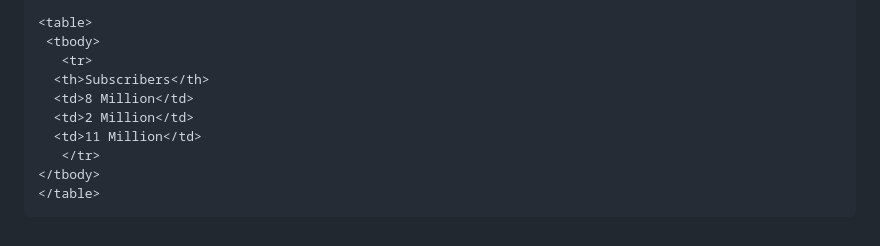
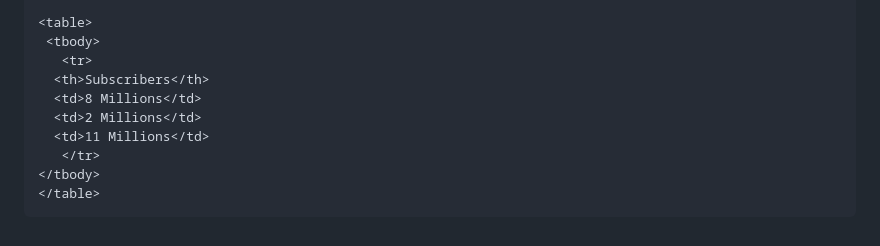
Before and after one commit to kayenma/kayenma.github.io, a Markdown page: README.md, the part around the change. Rendered like a GitHub page.

```diff
--- a/README.md
+++ b/README.md
@@ -52,9 +52,9 @@
      <tbody>
        <tr>
       <th>Subscribers</th>
-      <td>8 Million</td>
-      <td>2 Million</td>
-      <td>11 Million</td>
+      <td>8 Millions</td>
+      <td>2 Millions</td>
+      <td>11 Millions</td>
        </tr>
     </tbody>
     </table>
```
